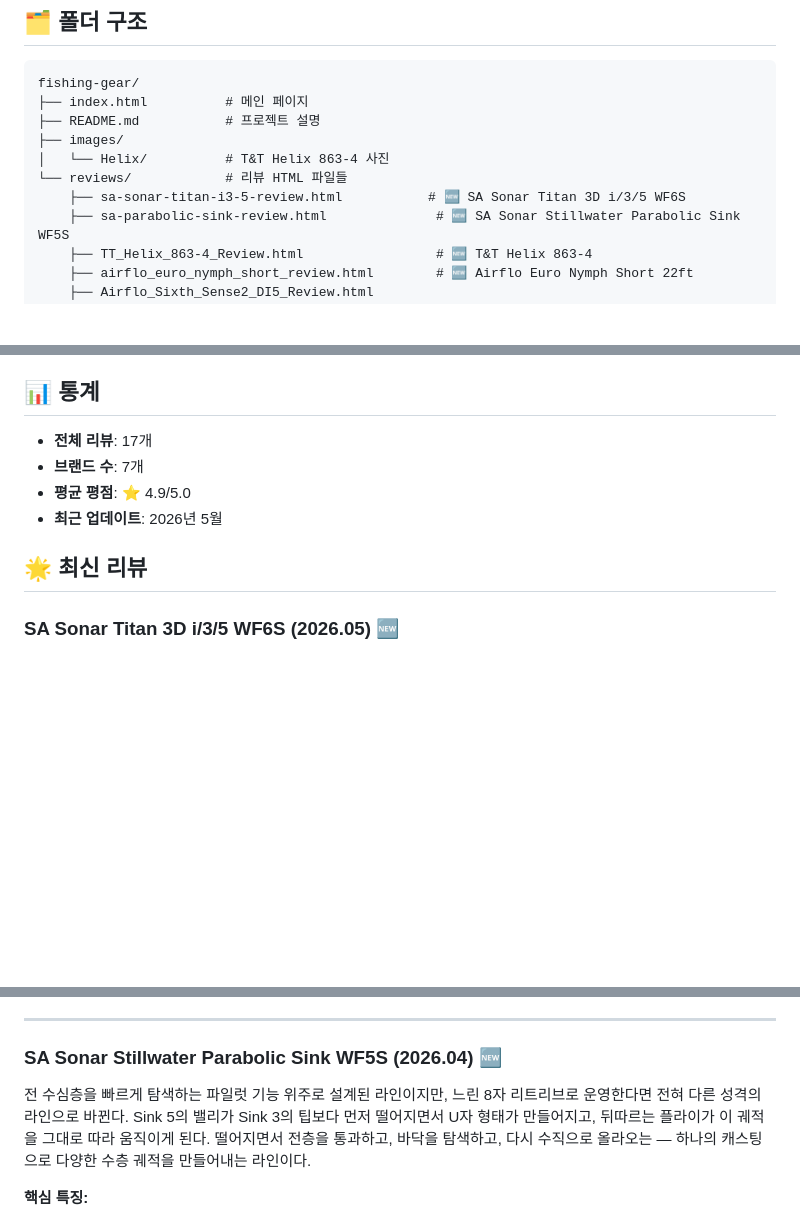
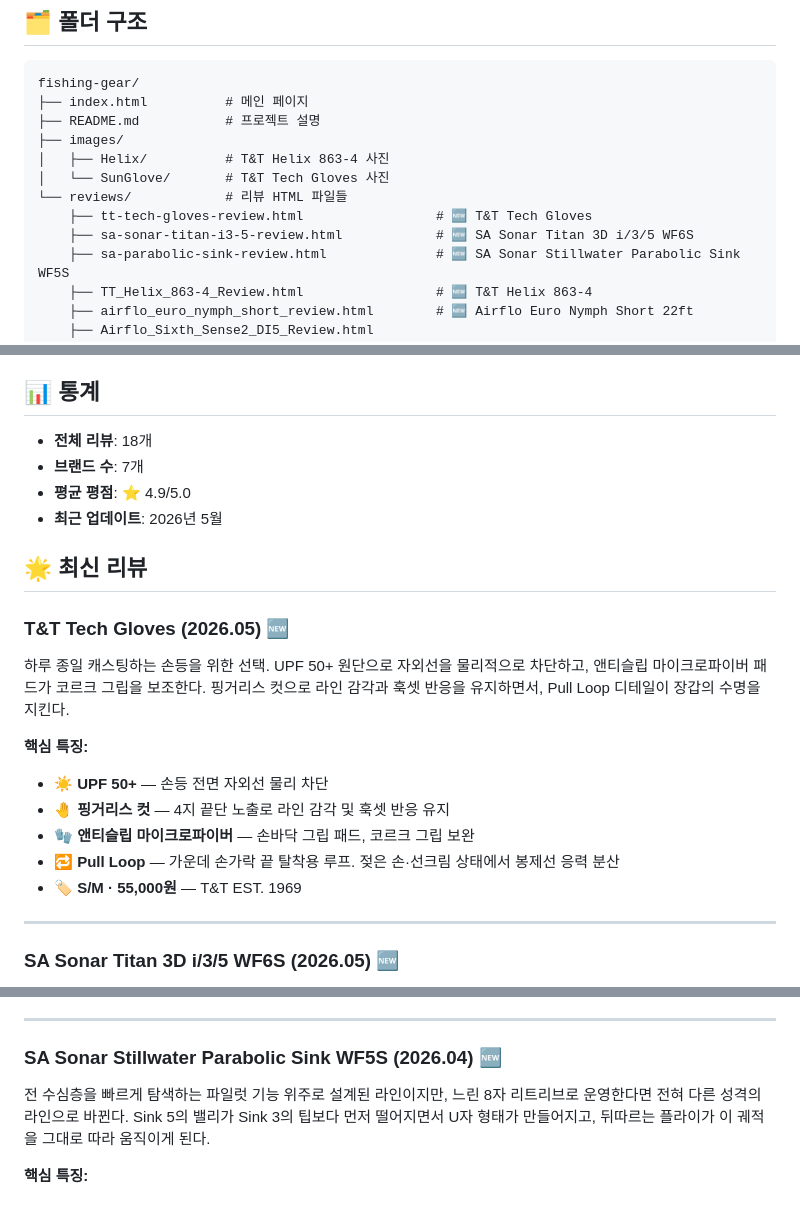
Before and after one commit to CADDIS-GR/fishing-gear, a Markdown page: README.md, 3 parts joined by grey strips. Drawn GitHub-style; blank space fills up the shorter version.

```diff
--- a/README.md
+++ b/README.md
@@ -67,9 +68,11 @@ fishing-gear/
 ├── index.html          # 메인 페이지
 ├── README.md           # 프로젝트 설명
 ├── images/
-│   └── Helix/          # T&T Helix 863-4 사진
+│   ├── Helix/          # T&T Helix 863-4 사진
+│   └── SunGlove/       # T&T Tech Gloves 사진
 └── reviews/            # 리뷰 HTML 파일들
-    ├── sa-sonar-titan-i3-5-review.html           # 🆕 SA Sonar Titan 3D i/3/5 WF6S
+    ├── tt-tech-gloves-review.html                 # 🆕 T&T Tech Gloves
+    ├── sa-sonar-titan-i3-5-review.html            # 🆕 SA Sonar Titan 3D i/3/5 WF6S
     ├── sa-parabolic-sink-review.html              # 🆕 SA Sonar Stillwater Parabolic Sink WF5S
     ├── TT_Helix_863-4_Review.html                 # 🆕 T&T Helix 863-4
     ├── airflo_euro_nymph_short_review.html        # 🆕 Airflo Euro Nymph Short 22ft
@@ -157,12 +160,24 @@ git push origin main
 
 ## 📊 통계
 
-- **전체 리뷰**: 17개
+- **전체 리뷰**: 18개
 - **브랜드 수**: 7개
 - **평균 평점**: ⭐ 4.9/5.0
 - **최근 업데이트**: 2026년 5월
 
 ## 🌟 최신 리뷰
+
+### T&T Tech Gloves (2026.05) 🆕
+하루 종일 캐스팅하는 손등을 위한 선택. UPF 50+ 원단으로 자외선을 물리적으로 차단하고, 앤티슬립 마이크로파이버 패드가 코르크 그립을 보조한다. 핑거리스 컷으로 라인 감각과 훅셋 반응을 유지하면서, Pull Loop 디테일이 장갑의 수명을 지킨다.
+
+**핵심 특징:**
+- ☀️ **UPF 50+** — 손등 전면 자외선 물리 차단
+- 🤚 **핑거리스 컷** — 4지 끝단 노출로 라인 감각 및 훅셋 반응 유지
+- 🧤 **앤티슬립 마이크로파이버** — 손바닥 그립 패드, 코르크 그립 보완
+- 🔁 **Pull Loop** — 가운데 손가락 끝 탈착용 루프. 젖은 손·선크림 상태에서 봉제선 응력 분산
+- 🏷️ **S/M · 55,000원** — T&T EST. 1969
+
+---
 
 ### SA Sonar Titan 3D i/3/5 WF6S (2026.05) 🆕
 두 시즌 한터낚시터 바텀 공략의 주력 라인. 트리플 덴시티 구조(Intermediate / Sink 3 / Sink 5)가 만들어내는 직선형 수중 자세가 핵심이다. 25카운트에 팁이 4m권에 도달하고, 리트리브 싱킹을 거쳐 착저한 뒤 수직 상승 전환점까지의 구간에서 입질 70%+가 집중된다.
@@ -177,7 +192,7 @@ git push origin main
 ---
 
 ### SA Sonar Stillwater Parabolic Sink WF5S (2026.04) 🆕
-전 수심층을 빠르게 탐색하는 파일럿 기능 위주로 설계된 라인이지만, 느린 8자 리트리브로 운영한다면 전혀 다른 성격의 라인으로 바뀐다. Sink 5의 밸리가 Sink 3의 팁보다 먼저 떨어지면서 U자 형태가 만들어지고, 뒤따르는 플라이가 이 궤적을 그대로 따라 움직이게 된다. 떨어지면서 전층을 통과하고, 바닥을 탐색하고, 다시 수직으로 올라오는 — 하나의 캐스팅으로 다양한 수층 궤적을 만들어내는 라인이다.
+전 수심층을 빠르게 탐색하는 파일럿 기능 위주로 설계된 라인이지만, 느린 8자 리트리브로 운영한다면 전혀 다른 성격의 라인으로 바뀐다. Sink 5의 밸리가 Sink 3의 팁보다 먼저 떨어지면서 U자 형태가 만들어지고, 뒤따르는 플라이가 이 궤적을 그대로 따라 움직이게 된다.
 
 **핵심 특징:**
 - 🔵 **Sink 3/5/3** — 런닝(Sink 3) · 헤드(Sink 5) · 팁(Sink 3) · Seamless Density
```
Also changed, not shown: other parts of README.md (+4 -3 lines).
